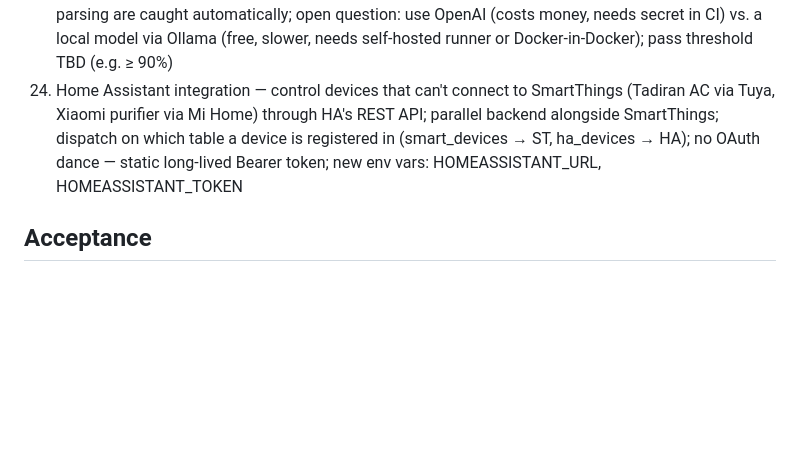
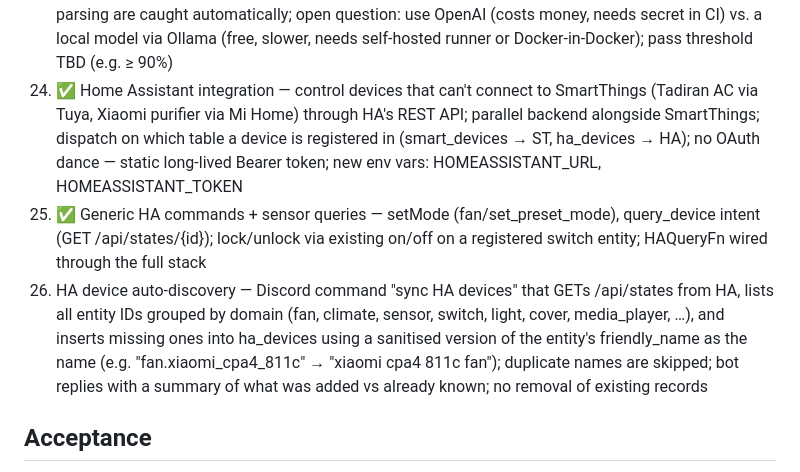
Before and after one commit to YavgenyP/homepi, a Markdown page: docs/backlog.md, the part around the change. Drawn GitHub-style; blank space fills up the shorter version.

Commit message:
docs: add item 26 (HA device auto-discovery) to backlog
Co-Authored-By: Claude Sonnet 4.6 <noreply@anthropic.com>

```diff
--- a/docs/backlog.md
+++ b/docs/backlog.md
@@ -27,7 +27,9 @@
 22c) README: Tadiran AC → SmartThings via Tuya Edge Driver — document how to connect the Tadiran AC (Tuya-based IoT chip) to SmartThings using the community Tuya Edge Driver (TAustin); steps: get Tuya local_key + device ID from Tuya Developer Portal, install Edge Driver via SmartThings CLI, add device, get UUID, register in homepi REPL; on/off already works, full AC commands need item 22d
 22d) AC commands in COMMAND_MAP — extend homepi's SmartThings command system to support full AC control: setTemperature (number, °C), setMode (cool/heat/fan/auto/dry), setFanMode (auto/low/medium/high); maps to SmartThings capabilities airConditionerMode + thermostatCoolingSetpoint + airConditionerFanMode; same pattern as item 22 (expand DeviceCommand enum, update COMMAND_MAP, update intent schema + parser, add tests)
 23) LLM integration tests in CI — run the eval suite against a real LLM on every PR so regressions in intent parsing are caught automatically; open question: use OpenAI (costs money, needs secret in CI) vs. a local model via Ollama (free, slower, needs self-hosted runner or Docker-in-Docker); pass threshold TBD (e.g. ≥ 90%)
-24) Home Assistant integration — control devices that can't connect to SmartThings (Tadiran AC via Tuya, Xiaomi purifier via Mi Home) through HA's REST API; parallel backend alongside SmartThings; dispatch on which table a device is registered in (smart_devices → ST, ha_devices → HA); no OAuth dance — static long-lived Bearer token; new env vars: HOMEASSISTANT_URL, HOMEASSISTANT_TOKEN
+24) ✅ Home Assistant integration — control devices that can't connect to SmartThings (Tadiran AC via Tuya, Xiaomi purifier via Mi Home) through HA's REST API; parallel backend alongside SmartThings; dispatch on which table a device is registered in (smart_devices → ST, ha_devices → HA); no OAuth dance — static long-lived Bearer token; new env vars: HOMEASSISTANT_URL, HOMEASSISTANT_TOKEN
+25) ✅ Generic HA commands + sensor queries — setMode (fan/set_preset_mode), query_device intent (GET /api/states/{id}); lock/unlock via existing on/off on a registered switch entity; HAQueryFn wired through the full stack
+26) HA device auto-discovery — Discord command "sync HA devices" that GETs /api/states from HA, lists all entity IDs grouped by domain (fan, climate, sensor, switch, light, cover, media_player, …), and inserts missing ones into ha_devices using a sanitised version of the entity's friendly_name as the name (e.g. "fan.xiaomi_cpa4_811c" → "xiaomi cpa4 811c fan"); duplicate names are skipped; bot replies with a summary of what was added vs already known; no removal of existing records
 
 ## Acceptance
 - Pairing works
```
